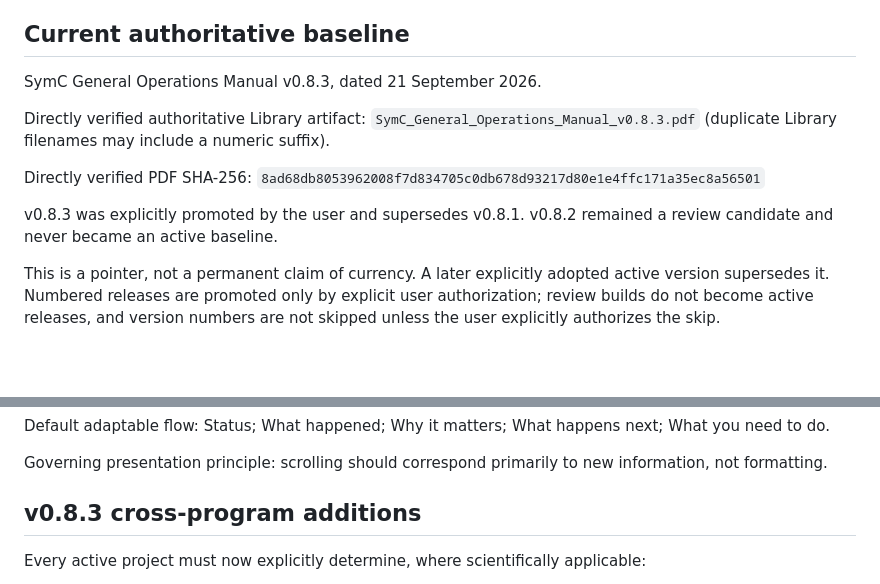
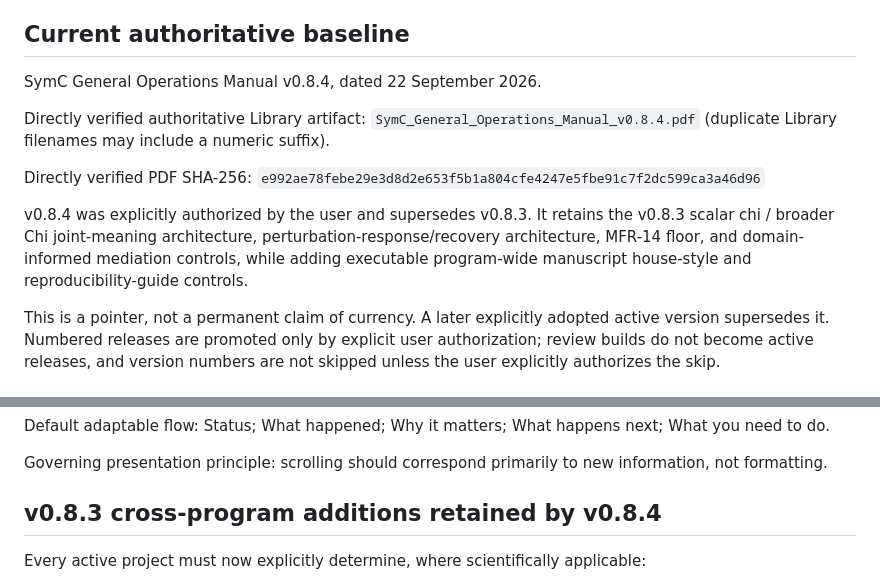
Before and after one commit to SymC-Universe/Infrastructure, a Markdown page: governance/RESEARCH_SESSION_BOOTSTRAP.md, 2 parts joined by grey strips. Drawn GitHub-style; blank space fills up the shorter version.

Commit message:
Update research bootstrap to GOM v0.8.4

```diff
--- a/governance/RESEARCH_SESSION_BOOTSTRAP.md
+++ b/governance/RESEARCH_SESSION_BOOTSTRAP.md
@@ -14,13 +14,13 @@ Purpose: eliminate avoidable startup delay and prevent new research chats from p
 
 ## Current authoritative baseline
 
-SymC General Operations Manual v0.8.3, dated 21 September 2026.
+SymC General Operations Manual v0.8.4, dated 22 September 2026.
 
-Directly verified authoritative Library artifact: `SymC_General_Operations_Manual_v0.8.3.pdf` (duplicate Library filenames may include a numeric suffix).
+Directly verified authoritative Library artifact: `SymC_General_Operations_Manual_v0.8.4.pdf` (duplicate Library filenames may include a numeric suffix).
 
-Directly verified PDF SHA-256: `8ad68db8053962008f7d834705c0db678d93217d80e1e4ffc171a35ec8a56501`
+Directly verified PDF SHA-256: `e992ae78febe29e3d8d2e653f5b1a804cfe4247e5fbe91c7f2dc599ca3a46d96`
 
-v0.8.3 was explicitly promoted by the user and supersedes v0.8.1. v0.8.2 remained a review candidate and never became an active baseline.
+v0.8.4 was explicitly authorized by the user and supersedes v0.8.3. It retains the v0.8.3 scalar chi / broader Chi joint-meaning architecture, perturbation-response/recovery architecture, MFR-14 floor, and domain-informed mediation controls, while adding executable program-wide manuscript house-style and reproducibility-guide controls.
 
 This is a pointer, not a permanent claim of currency. A later explicitly adopted active version supersedes it. Numbered releases are promoted only by explicit user authorization; review builds do not become active releases, and version numbers are not skipped unless the user explicitly authorizes the skip.
 
@@ -39,7 +39,7 @@ Default adaptable flow: Status; What happened; Why it matters; What happens next
 Governing presentation principle: scrolling should correspond primarily to new information, not formatting.
 
 
-## v0.8.3 cross-program additions
+## v0.8.3 cross-program additions retained by v0.8.4
 
 Every active project must now explicitly determine, where scientifically applicable:
 
```
